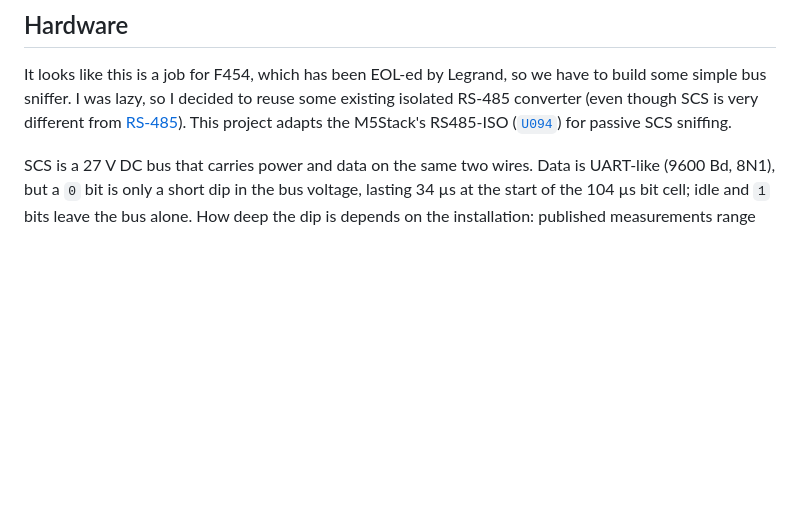
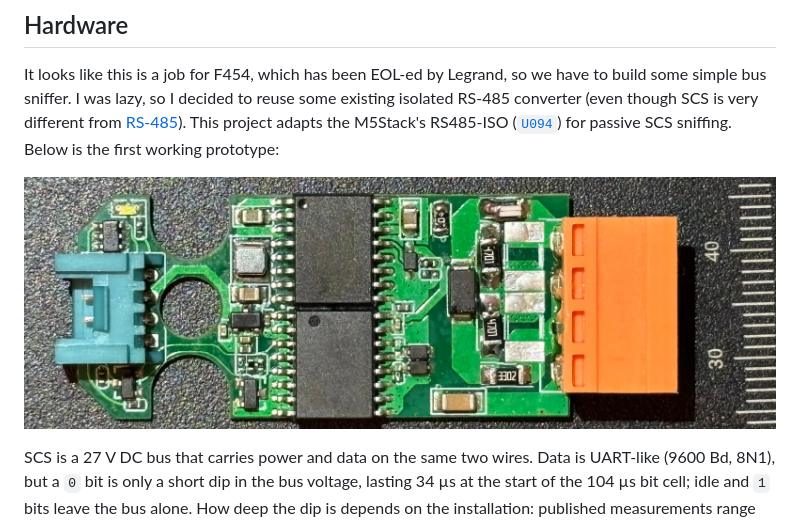
Before and after one commit to jktjkt/scs-sniffer, a Markdown page: README.md, the part around the change. GitHub-like rendering; pictures changed too: docs/scs-board-prototype.jpg (added); blank space fills up the shorter version.

Commit message:
add a picture of the first prototype board

```diff
--- a/README.md
+++ b/README.md
@@ -49,6 +49,9 @@ The raw values can be pasted into a test and replayed with `feed_marks_spaces()`
 It looks like this is a job for F454, which has been EOL-ed by Legrand, so we have to build some simple bus sniffer.
 I was lazy, so I decided to reuse some existing isolated RS-485 converter (even though SCS is very different from [RS-485](https://en.wikipedia.org/wiki/RS-485)).
 This project adapts the M5Stack's RS485-ISO ([`U094`](https://docs.m5stack.com/en/unit/Unit_RS485-ISO)) for passive SCS sniffing.
+Below is the first working prototype:
+
+[![First working prototype](docs/scs-board-prototype.jpg)](docs/scs-board-prototype.jpg)
 
 SCS is a 27 V DC bus that carries power and data on the same two wires.
 Data is UART-like (9600 Bd, 8N1), but a `0` bit is only a short dip in the bus voltage, lasting 34 µs at the start of the 104 µs bit cell; idle and `1` bits leave the bus alone.
```
